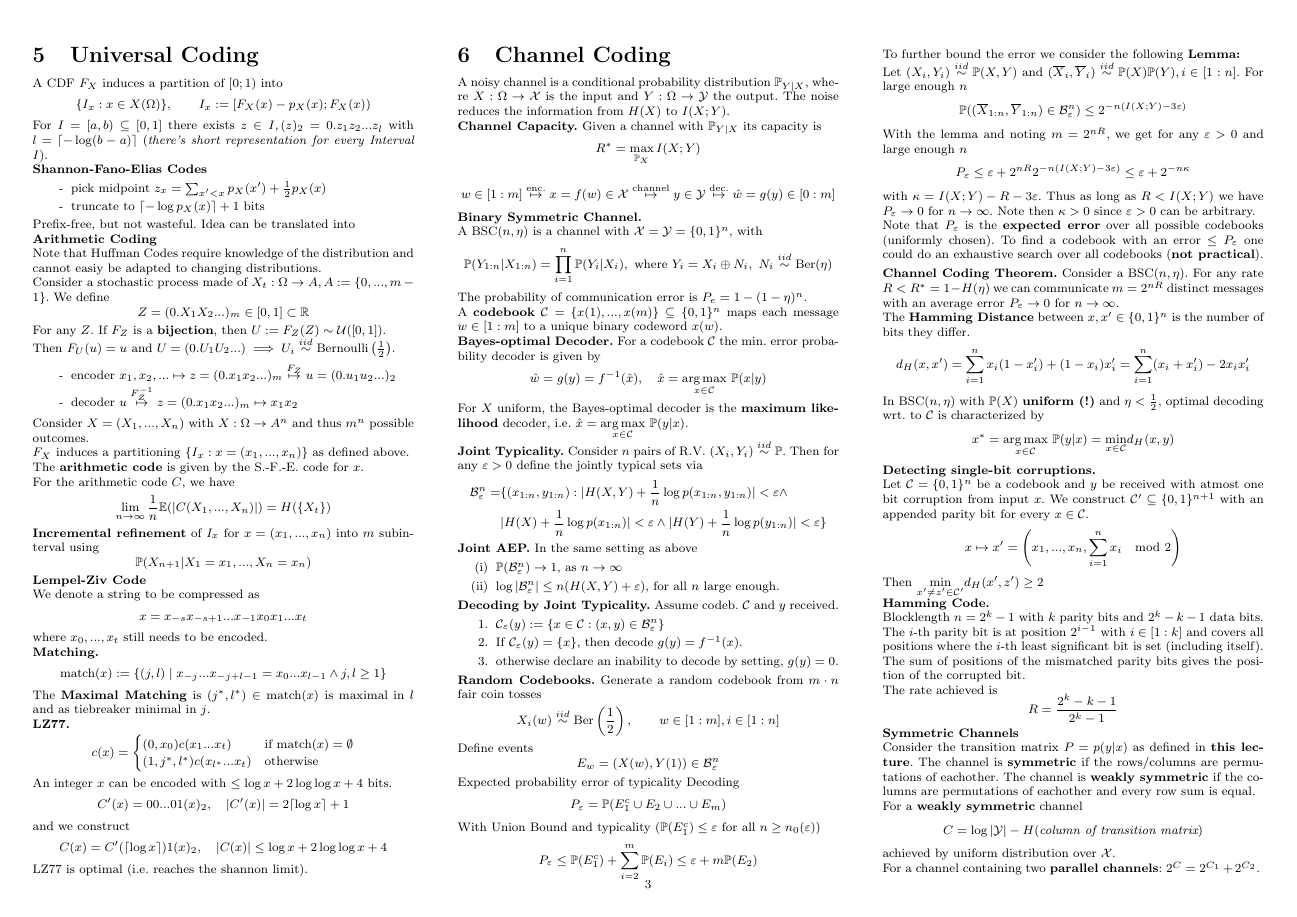
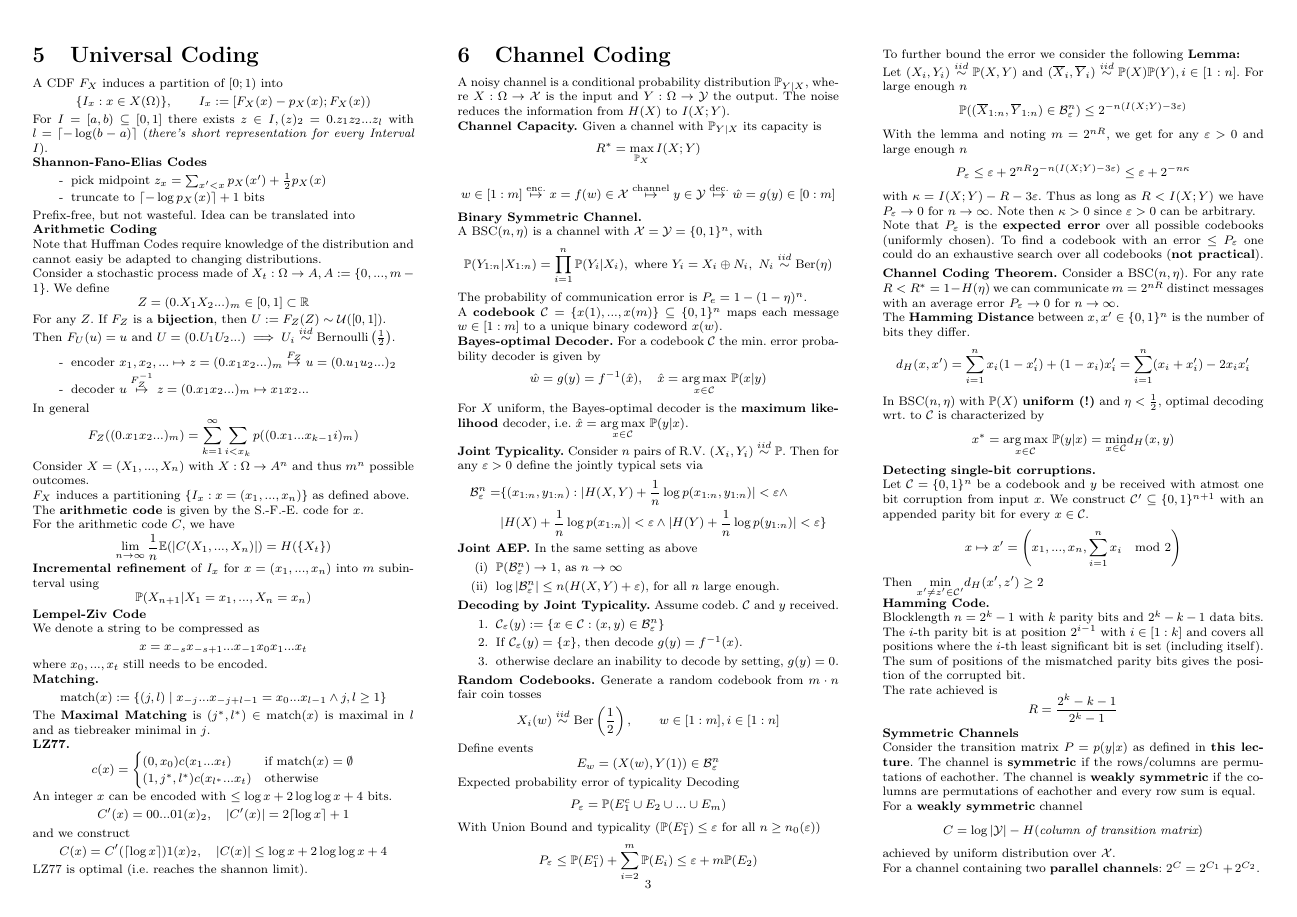
Before and after one commit to nwehrli/InformationTheory, a LaTeX document (InfoTheory.tex, which reads sections/Universal_Coding.tex): page 3 of 4. Compiled offline with pdfLaTeX.

Commit message:
added CDF of semi-infinite sequences

```diff
--- a/sections/Universal_Coding.tex
+++ b/sections/Universal_Coding.tex
@@ -24,8 +24,12 @@ Then \(F_U(u) = u\) and \(U = (0.U_1U_2...) \implies U_i \overset{iid}{\sim} \te
 
 \begin{itemize}[label=-]
     \item encoder \(x_1, x_2,... \mapsto z = (0.x_1x_2...)_m \overset{F_Z}{\mapsto} u = (0.u_1u_2...)_2\)
-    \item decoder \(u \overset{F_Z^{-1}}{\mapsto} z = (0.x_1x_2...)_m \mapsto x_1x_2\)
+    \item decoder \(u \overset{F_Z^{-1}}{\mapsto} z = (0.x_1x_2...)_m \mapsto x_1x_2...\)
 \end{itemize}
+
+In general
+\[F_Z((0.x_1x_2...)_m) = \sum_{k = 1}^\infty \sum_{i < x_{k}}p((0.x_1...x_{k-1}i)_m)\]
+
 
 Consider \(X =(X_1, ...,X_n)\) with \(X: \Omega \to A^n\) and thus \(m^n\) possible outcomes.
 
```
Also changed, not shown: sections/Processes.tex (+1 -1 lines), InfoTheory.pdf.
